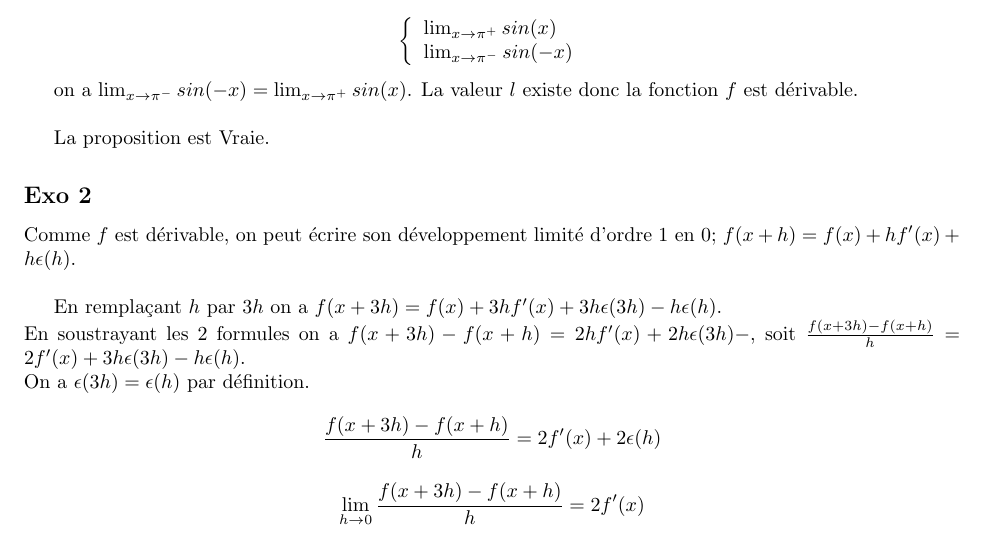
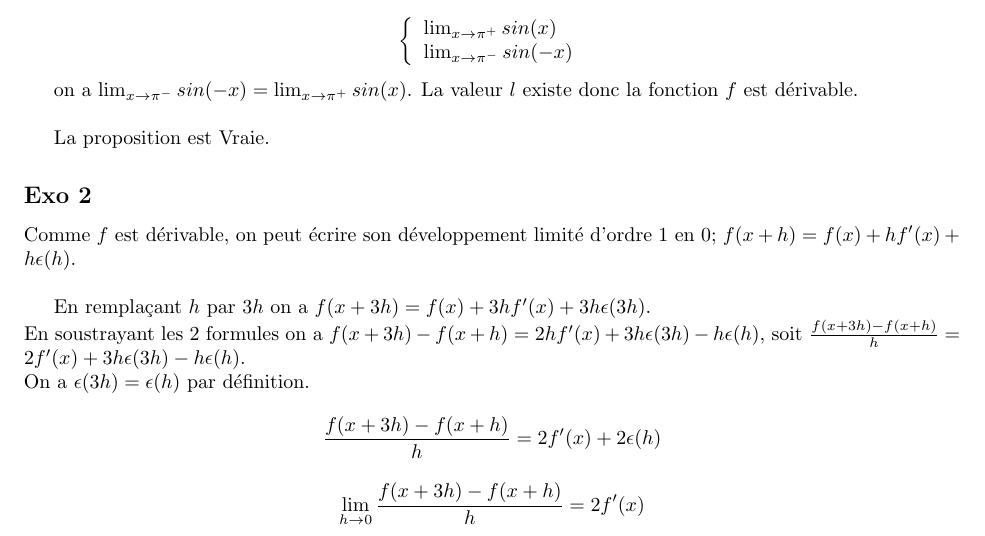
Before and after one commit to PAYRAULT/MPI, a LaTeX book (Math_101/Exam/exam3_sol.tex): part of page 1 of 6, cut so that both start at the same text. The pictures show the PDF file Math_101/Exam/exam3_sol.pdf that the author committed with the source.

Commit message:
Math101, exam3, Q2, typo correction for Chapou to sleep better

```diff
--- a/Math_101/Exam/exam3_sol.tex
+++ b/Math_101/Exam/exam3_sol.tex
@@ -140,8 +140,8 @@ La proposition est Vraie.
 \subsection*{Exo 2}
 Comme $f$ est d\'erivable, on peut \'ecrire son d\'eveloppement limit\'e d'ordre 1 en $0$; $f(x+h) = f(x) + hf'(x) + h\epsilon(h)$.\\
 
-En rempla\c{c}ant $h$ par $3h$ on a $f(x+3h) = f(x) + 3hf'(x) + 3h\epsilon(3h) - h\epsilon(h)$.\\
-En soustrayant les 2 formules on a $f(x+3h)-f(x+h) = 2hf'(x) + 2h\epsilon(3h)-$, soit $\frac{f(x+3h)-f(x+h)}{h} = 2f'(x) + 3h\epsilon(3h) - h\epsilon(h)$.\\
+En rempla\c{c}ant $h$ par $3h$ on a $f(x+3h) = f(x) + 3hf'(x) + 3h\epsilon(3h) $.\\
+En soustrayant les 2 formules on a $f(x+3h)-f(x+h) = 2hf'(x) + 3h\epsilon(3h)- h\epsilon(h)$, soit $\frac{f(x+3h)-f(x+h)}{h} = 2f'(x) + 3h\epsilon(3h) - h\epsilon(h)$.\\
 On a $\epsilon(3h) = \epsilon(h)$ par d\'efinition.
 $$\frac{f(x+3h)-f(x+h)}{h} = 2f'(x) + 2\epsilon(h)$$
 $$\lim_{h \to 0} \frac{f(x+3h)-f(x+h)}{h} = 2f'(x)$$
```
Also changed, not shown: Math_101/Exam/exam3_sol.pdf.
